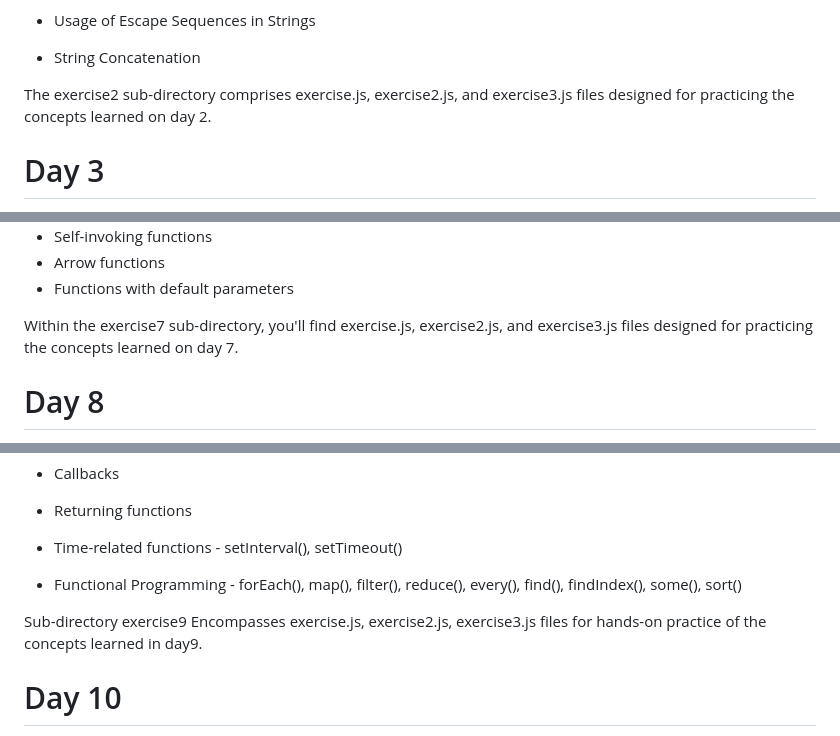
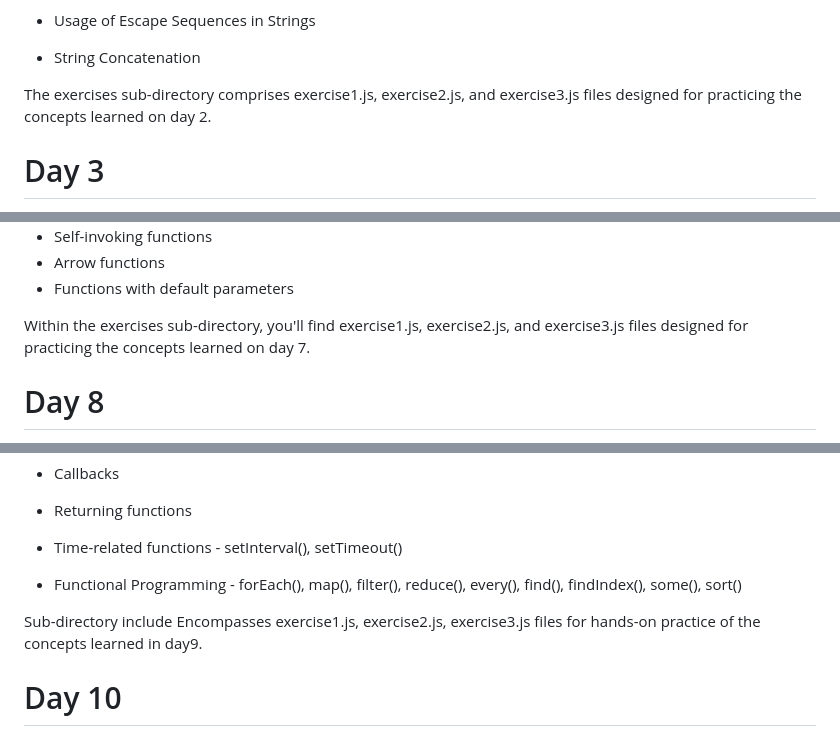
Before and after one commit to Olawale29/30daysJavaScript, a Markdown page: README.md, 3 parts joined by grey strips. Rendered like a GitHub page.

```diff
--- a/README.md
+++ b/README.md
@@ -33,7 +33,7 @@ Strings
 
 - String Concatenation
 
-The exercise2 sub-directory comprises exercise.js, exercise2.js, and exercise3.js files designed for practicing the concepts learned on day 2.
+The exercises sub-directory comprises exercise1.js, exercise2.js, and exercise3.js files designed for practicing the concepts learned on day 2.
 
 # Day 3
 
@@ -104,7 +104,7 @@ Day 7 includes the day7.js file and an exercise7 directory. During this session,
 - Arrow functions
 - Functions with default parameters
 
-Within the exercise7 sub-directory, you'll find exercise.js, exercise2.js, and exercise3.js files designed for practicing the concepts learned on day 7.
+Within the exercises sub-directory, you'll find exercise1.js, exercise2.js, and exercise3.js files designed for practicing the concepts learned on day 7.
 
 # Day 8
 
@@ -135,8 +135,8 @@ Higher Order Functions
 
 - Functional Programming - forEach(), map(), filter(), reduce(), every(), find(), findIndex(), some(), sort()
 
-Sub-directory exercise9
-Encompasses exercise.js, exercise2.js, exercise3.js files for hands-on practice of the concepts learned in day9.
+Sub-directory include
+Encompasses exercise1.js, exercise2.js, exercise3.js files for hands-on practice of the concepts learned in day9.
 
 # Day 10
 
```
Also changed, not shown: other parts of README.md (+21 -6 lines).
